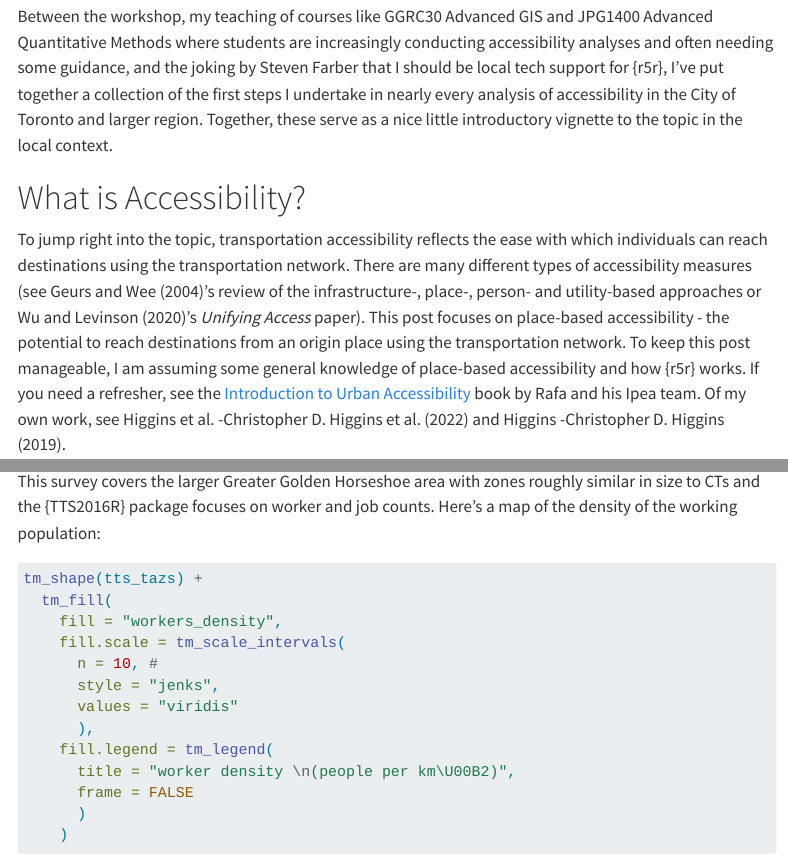
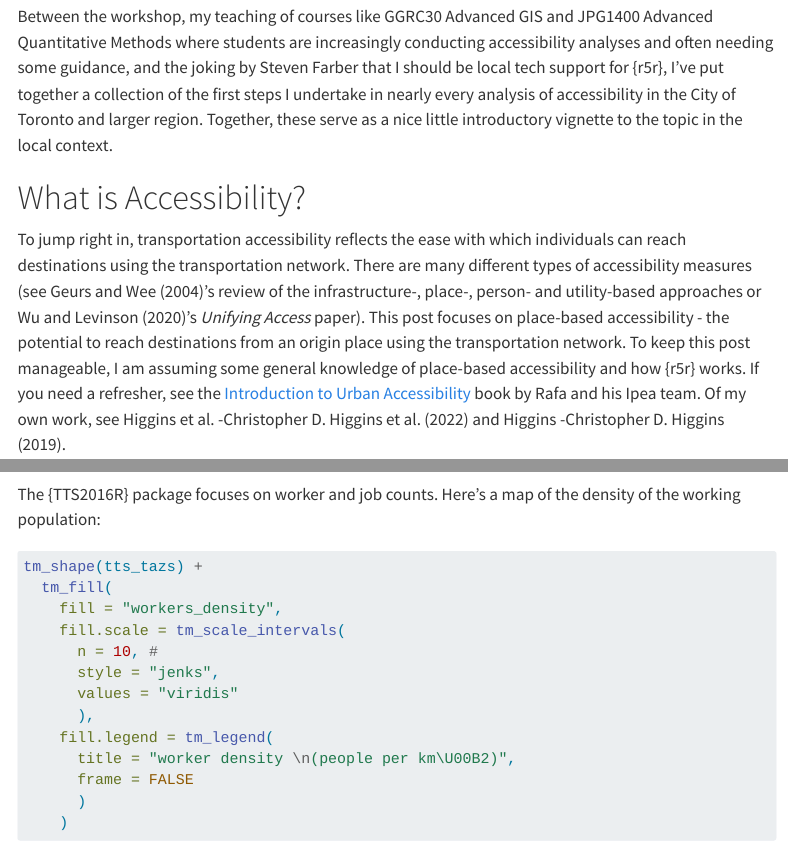
Before and after one commit to higgicd/higgicd.github.io, a Quarto document (posts/accessibility_analysis/index.qmd): the page in a window 1100 px wide, from 310 px down, and a second part further down, joined at a grey line. Rendered offline with R 4.5, knitr and Pandoc in place of Quarto, with nearby package versions; some code elsewhere in the file could not run offline; menus at the side of the page are left out; long lines of code are wrapped; column names are cleaned by a stand-in for the janitor package.

Commit message:
website updates
fix typo in accessibility

````diff
--- a/posts/accessibility_analysis/index.qmd
+++ b/posts/accessibility_analysis/index.qmd
@@ -13,7 +13,7 @@ Between the workshop, my teaching of courses like GGRC30 Advanced GIS and JPG140
 
 # What is Accessibility?
 
-To jump right into the topic, transportation accessibility reflects the ease with which individuals can reach destinations using the transportation network. There are many different types of accessibility measures (see @geurs2004's review of the infrastructure-, place-, person- and utility-based approaches or @wu2020's *Unifying Access* paper). This post focuses on place-based accessibility - the potential to reach destinations from an origin place using the transportation network. To keep this post manageable, I am assuming some general knowledge of place-based accessibility and how {r5r} works. If you need a refresher, see the [Introduction to Urban Accessibility](https://ipeagit.github.io/intro_access_book/) book by Rafa and his Ipea team. Of my own work, see Higgins et al. -@higgins2022 and Higgins -@higgins2019.
+To jump right in, transportation accessibility reflects the ease with which individuals can reach destinations using the transportation network. There are many different types of accessibility measures (see @geurs2004's review of the infrastructure-, place-, person- and utility-based approaches or @wu2020's *Unifying Access* paper). This post focuses on place-based accessibility - the potential to reach destinations from an origin place using the transportation network. To keep this post manageable, I am assuming some general knowledge of place-based accessibility and how {r5r} works. If you need a refresher, see the [Introduction to Urban Accessibility](https://ipeagit.github.io/intro_access_book/) book by Rafa and his Ipea team. Of my own work, see Higgins et al. -@higgins2022 and Higgins -@higgins2019.
 
 But briefly, a place-based accessibility measure takes the general form:
 
@@ -163,7 +163,7 @@ tts_tazs <- TTS2016R::ggh_taz |>
     jobs_density = jobs / area)
 ```
 
-This survey covers the larger Greater Golden Horseshoe area with zones roughly similar in size to CTs and the {TTS2016R} package focuses on worker and job counts. Here's a map of the density of the working population:
+The {TTS2016R} package focuses on worker and job counts. Here's a map of the density of the working population:
 
 ```{r}
 #| label: fig-taz_workers
````
Also changed, not shown: docs/search.json, posts/accessibility_analysis/index.qmd (2 more changed lines), 10 other files.
